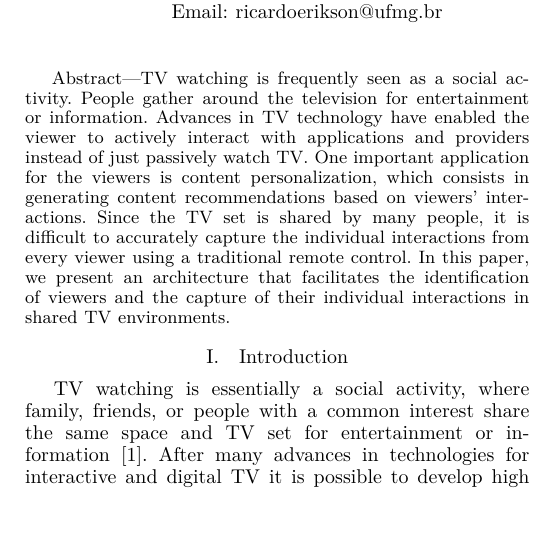
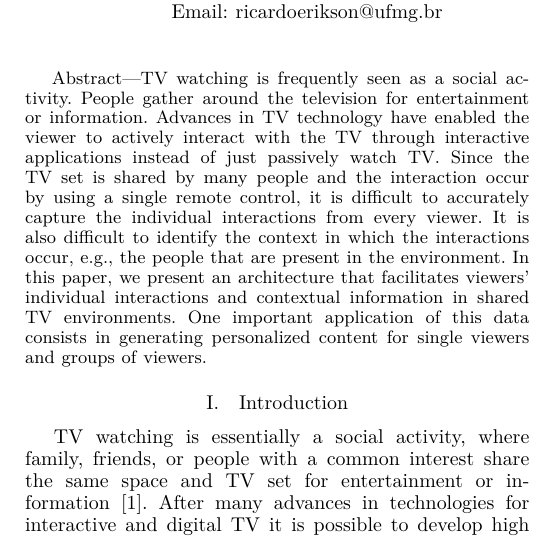
Before and after one commit to ricardoerikson/paper-gcce, a LaTeX paper (src/paper.tex): part of one column of page 1 of 3, cut so that both start at the same text. Compiled offline with XeLaTeX.

Commit message:
Updated abstract

```diff
--- a/src/paper.tex
+++ b/src/paper.tex
@@ -20,7 +20,7 @@ Email: vicente@ufam.edu.br}
 \maketitle
 
 \begin{abstract}
-TV watching is frequently seen as a social activity. People gather around the television for entertainment or information. Advances in TV technology have enabled the viewer to actively interact with applications and providers instead of just passively watch TV. One important application for the viewers is content personalization, which consists in generating content recommendations based on viewers' interactions. Since the TV set is shared by many people, it is difficult to accurately capture the individual interactions from every viewer using a traditional remote control. In this paper, we present an architecture that facilitates the identification of viewers and the capture of their individual interactions in shared TV environments.
+TV watching is frequently seen as a social activity. People gather around the television for entertainment or information. Advances in TV technology have enabled the viewer to actively interact with the TV through interactive applications instead of just passively watch TV. Since the TV set is shared by many people and the interaction occur by using a single remote control, it is difficult to accurately capture the individual interactions from every viewer. It is also difficult to identify the context in which the interactions occur, e.g., the people that are present in the environment. In this paper, we present an architecture that facilitates viewers' individual interactions and contextual information in shared TV environments. One important application of this data consists in generating personalized content for single viewers and groups of viewers.
 \end{abstract}
 
 \IEEEpeerreviewmaketitle
```
Also changed, not shown: src/paper.tex (2 more changed lines).
